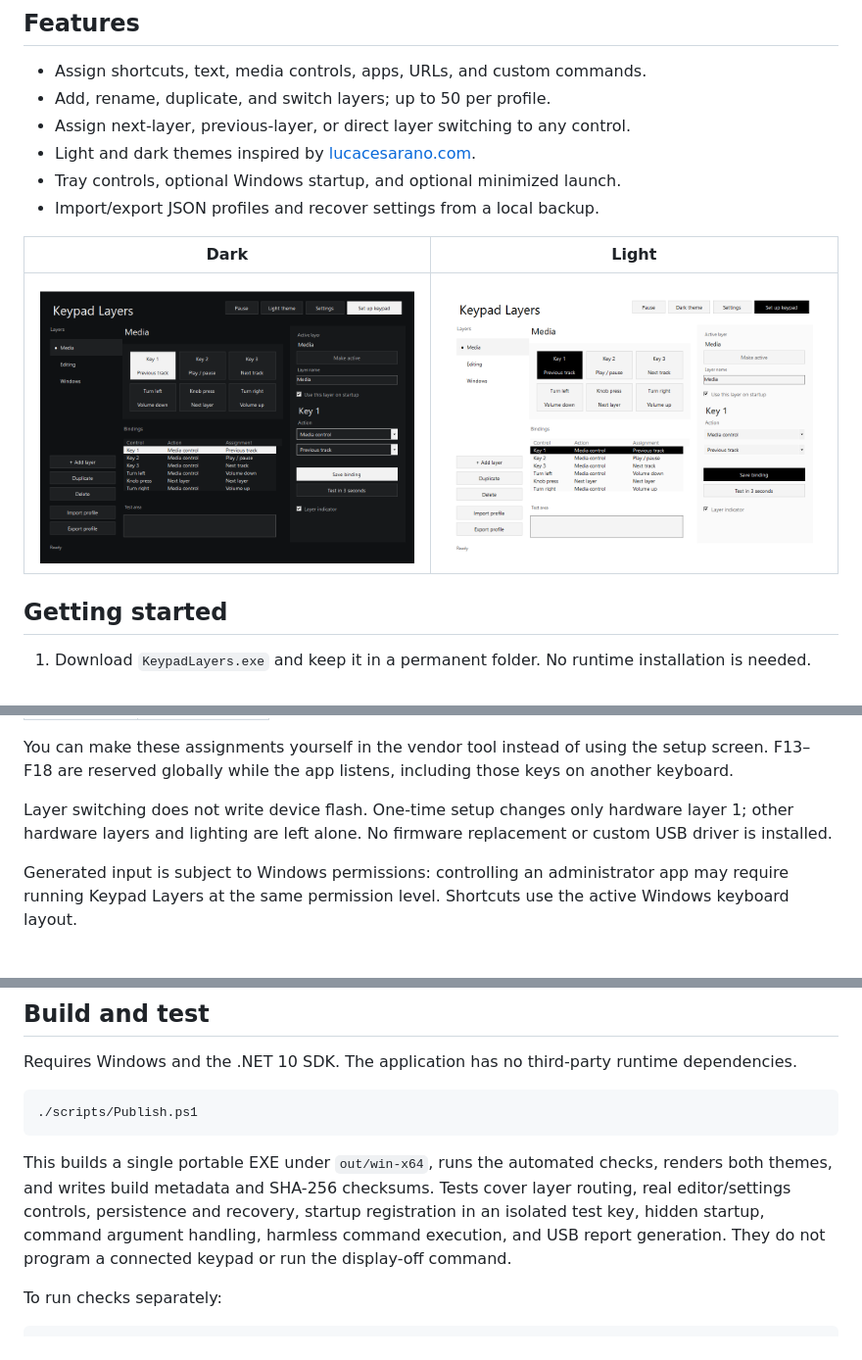
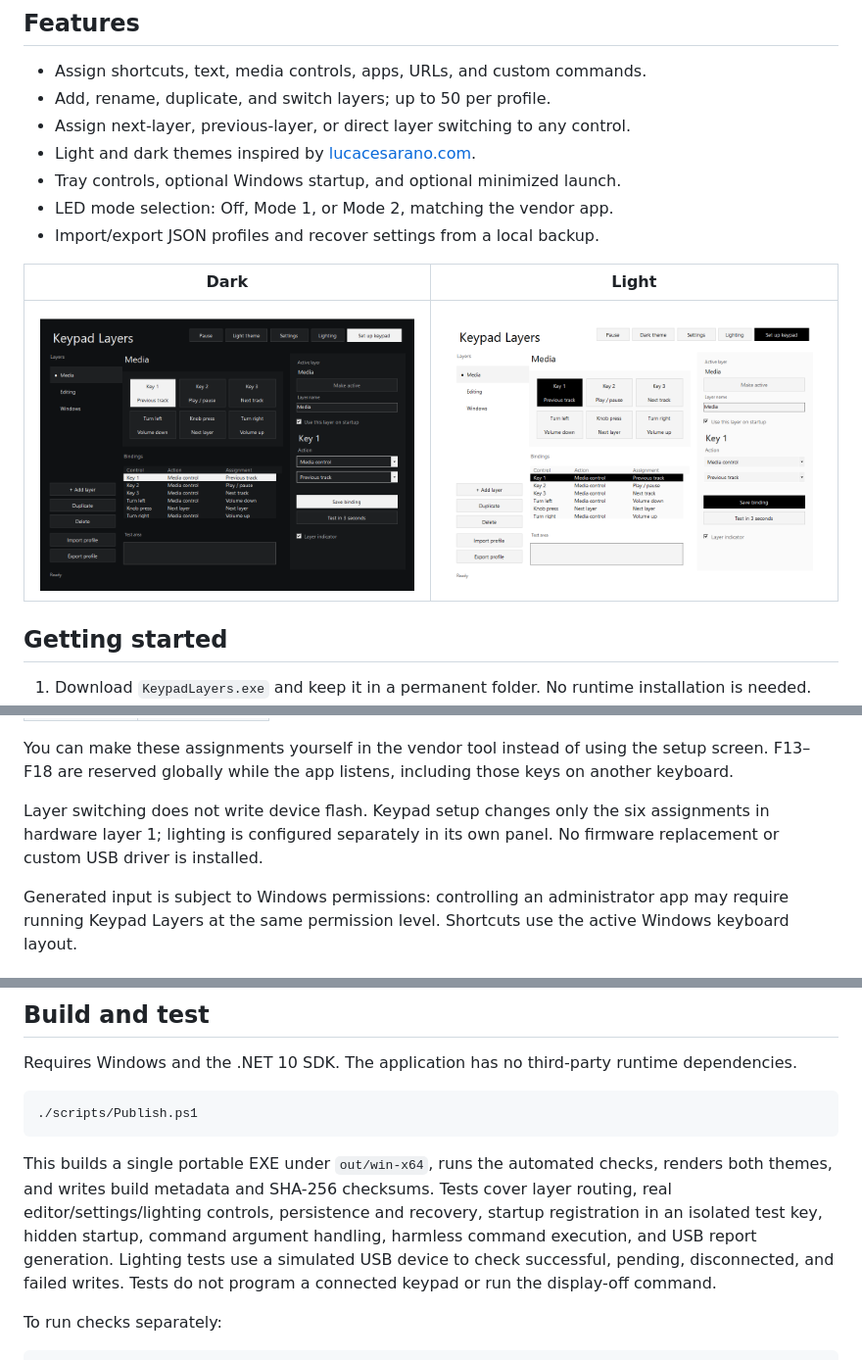
Before and after one commit to Cesarsk/keypad-layers, a Markdown page: README.md, 3 parts joined by grey strips. Shown at 98% size. Drawn GitHub-style; pictures changed too: docs/dark.png, docs/light.png.

Commit message:
Add device LED mode controls

````diff
--- a/README.md
+++ b/README.md
@@ -23,6 +23,7 @@ In Windows **Device Manager**, open the keypad's device properties, select **Det
 - Assign next-layer, previous-layer, or direct layer switching to any control.
 - Light and dark themes inspired by [lucacesarano.com](https://lucacesarano.com).
 - Tray controls, optional Windows startup, and optional minimized launch.
+- LED mode selection: Off, Mode 1, or Mode 2, matching the vendor app.
 - Import/export JSON profiles and recover settings from a local backup.
 
 | Dark | Light |
@@ -73,7 +82,7 @@ This release targets the confirmed three-key/one-knob layout. USB IDs are shared
 
 You can make these assignments yourself in the vendor tool instead of using the setup screen. F13–F18 are reserved globally while the app listens, including those keys on another keyboard.
 
-Layer switching does not write device flash. One-time setup changes only hardware layer 1; other hardware layers and lighting are left alone. No firmware replacement or custom USB driver is installed.
+Layer switching does not write device flash. Keypad setup changes only the six assignments in hardware layer 1; lighting is configured separately in its own panel. No firmware replacement or custom USB driver is installed.
 
 Generated input is subject to Windows permissions: controlling an administrator app may require running Keypad Layers at the same permission level. Shortcuts use the active Windows keyboard layout.
 
@@ -107,7 +116,7 @@ Requires Windows and the .NET 10 SDK. The application has no third-party runtime
 ./scripts/Publish.ps1
 ```
 
-This builds a single portable EXE under `out/win-x64`, runs the automated checks, renders both themes, and writes build metadata and SHA-256 checksums. Tests cover layer routing, real editor/settings controls, persistence and recovery, startup registration in an isolated test key, hidden startup, command argument handling, harmless command execution, and USB report generation. They do not program a connected keypad or run the display-off command.
+This builds a single portable EXE under `out/win-x64`, runs the automated checks, renders both themes, and writes build metadata and SHA-256 checksums. Tests cover layer routing, real editor/settings/lighting controls, persistence and recovery, startup registration in an isolated test key, hidden startup, command argument handling, harmless command execution, and USB report generation. Lighting tests use a simulated USB device to check successful, pending, disconnected, and failed writes. Tests do not program a connected keypad or run the display-off command.
 
 To run checks separately:
 
````
Also changed, not shown: other parts of README.md (+8 -0 lines), docs/lighting-dark.png (added), docs/lighting-light.png (added), 6 other files.
